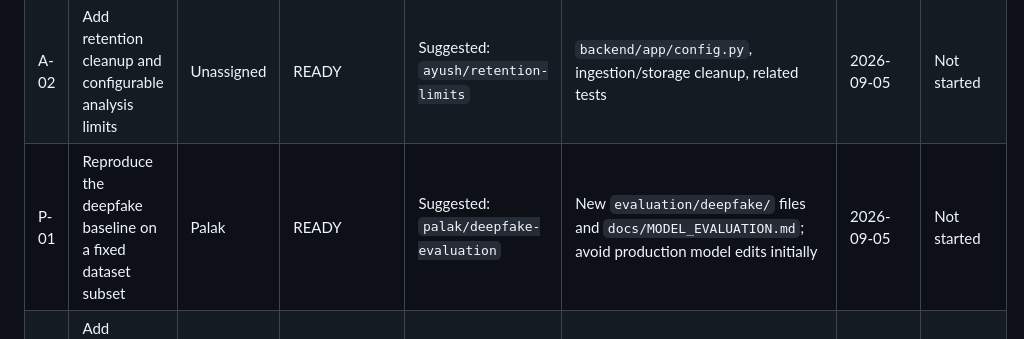
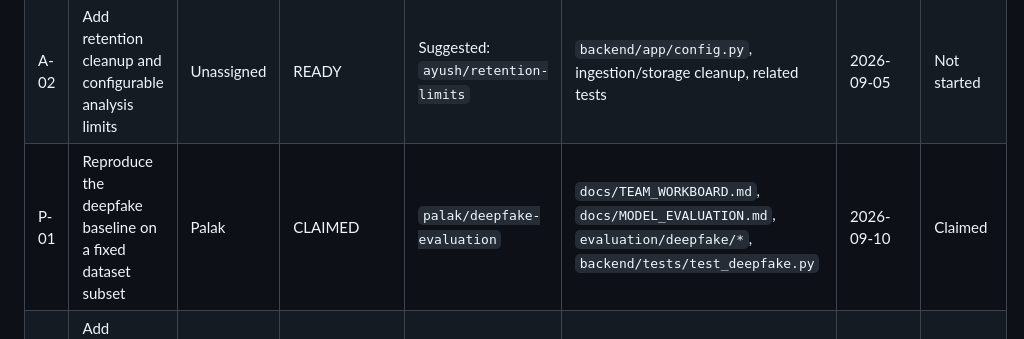
Before and after one commit to AyushPatra45/AI-DeepFake-Detector, a Markdown page: docs/TEAM_WORKBOARD.md, the part around the change. GitHub-like rendering.

Commit message:
docs(team): claim task P-01 for Palak

```diff
--- a/docs/TEAM_WORKBOARD.md
+++ b/docs/TEAM_WORKBOARD.md
@@ -23,7 +23,7 @@ computer is not counted as shared until it is committed and pushed.
 | --- | --- | --- | --- | --- | --- | --- | --- |
 | A-01 | Introduce the shared workboard and collision rules | Ayush | IN_PROGRESS | `codex/team-coordination-board` | `docs/TEAM_WORKBOARD.md`, `CONTRIBUTING.md`, README documentation links | 2026-09-05 | Pending |
 | A-02 | Add retention cleanup and configurable analysis limits | Unassigned | READY | Suggested: `ayush/retention-limits` | `backend/app/config.py`, ingestion/storage cleanup, related tests | 2026-09-05 | Not started |
-| P-01 | Reproduce the deepfake baseline on a fixed dataset subset | Palak | READY | Suggested: `palak/deepfake-evaluation` | New `evaluation/deepfake/` files and `docs/MODEL_EVALUATION.md`; avoid production model edits initially | 2026-09-05 | Not started |
+| P-01 | Reproduce the deepfake baseline on a fixed dataset subset | Palak | CLAIMED | `palak/deepfake-evaluation` | `docs/TEAM_WORKBOARD.md`, `docs/MODEL_EVALUATION.md`, `evaluation/deepfake/*`, `backend/tests/test_deepfake.py` | 2026-09-10 | Claimed |
 | P-02 | Add deepfake failure and batch-inference tests | Palak | READY | Suggested after P-01: `palak/deepfake-edge-tests` | `backend/tests/test_deepfake.py`; coordinate before changing `backend/app/deepfake/` | 2026-09-05 | Not started |
 | Y-01 | Build a controlled clean and LSB-embedded image corpus | Ayana | READY | Suggested: `ayana/stego-validation` | New `evaluation/steganography/`, fixtures, and `docs/FORENSICS_EVALUATION.md` | 2026-09-05 | Not started |
 | Y-02 | Evaluate ELA cases and document false positives | Ayana | READY | Suggested after Y-01: `ayana/ela-validation` | Evaluation assets/scripts and `docs/FORENSICS_EVALUATION.md`; coordinate before production ELA edits | 2026-09-05 | Not started |
```
